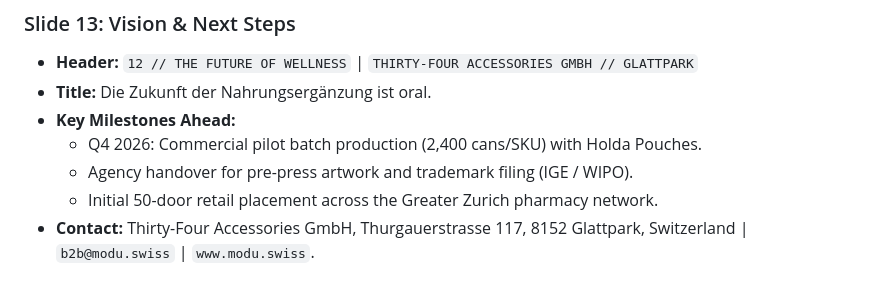
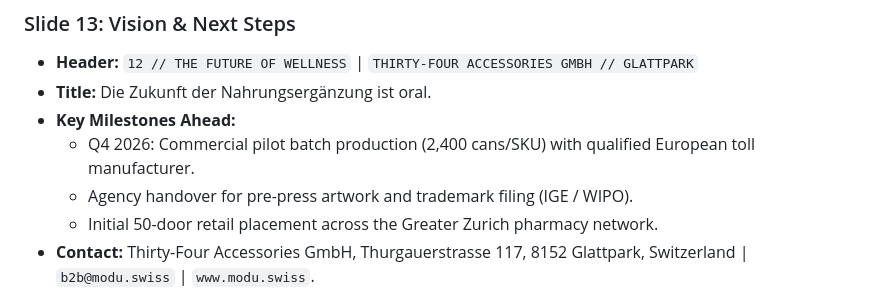
Before and after one commit to brndrn/modu-pitch, a Markdown page: Pitch_Deck_and_Brand_Agency_Brief.md, the part around the change. Rendered like a GitHub page.

Commit message:
Remove supplier names and make briefs partner-agnostic

```diff
--- a/Pitch_Deck_and_Brand_Agency_Brief.md
+++ b/Pitch_Deck_and_Brand_Agency_Brief.md
@@ -211,7 +211,7 @@ This document serves a dual commercial and creative purpose:
 * **Header:** `12 // THE FUTURE OF WELLNESS` | `THIRTY-FOUR ACCESSORIES GMBH // GLATTPARK`
 * **Title:** Die Zukunft der Nahrungsergänzung ist oral.
 * **Key Milestones Ahead:**
-  * Q4 2026: Commercial pilot batch production (2,400 cans/SKU) with Holda Pouches.
+  * Q4 2026: Commercial pilot batch production (2,400 cans/SKU) with qualified European toll manufacturer.
   * Agency handover for pre-press artwork and trademark filing (IGE / WIPO).
   * Initial 50-door retail placement across the Greater Zurich pharmacy network.
 * **Contact:** Thirty-Four Accessories GmbH, Thurgauerstrasse 117, 8152 Glattpark, Switzerland | `b2b@modu.swiss` | `www.modu.swiss`.
```
